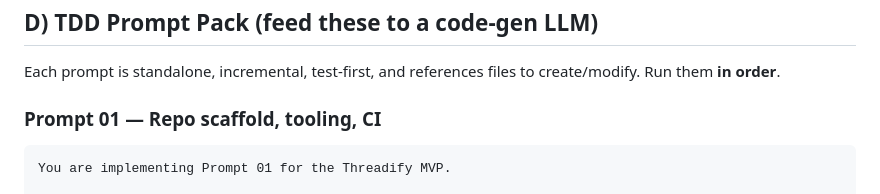
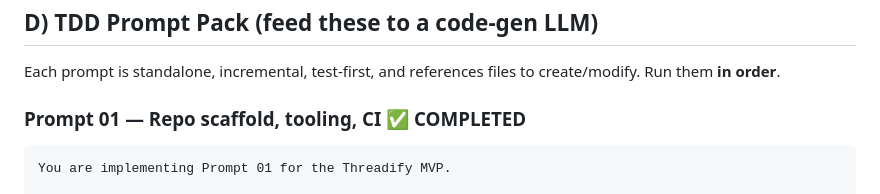
Before and after one commit to kamaleddin/threadify, a Markdown page: prompt_plan.md, the part around the change printed below. GitHub-like rendering.

Commit message:
Mark Prompt 01 as completed in prompt_plan.md

````diff
--- a/prompt_plan.md
+++ b/prompt_plan.md
@@ -143,7 +143,7 @@ threadify/
 
 Each prompt is standalone, incremental, test-first, and references files to create/modify. Run them **in order**.
 
-### Prompt 01 — Repo scaffold, tooling, CI
+### Prompt 01 — Repo scaffold, tooling, CI ✅ COMPLETED
 
 ```text
 You are implementing Prompt 01 for the Threadify MVP.
````
Also changed, not shown: other parts of prompt_plan.md (+3 -3 lines).
